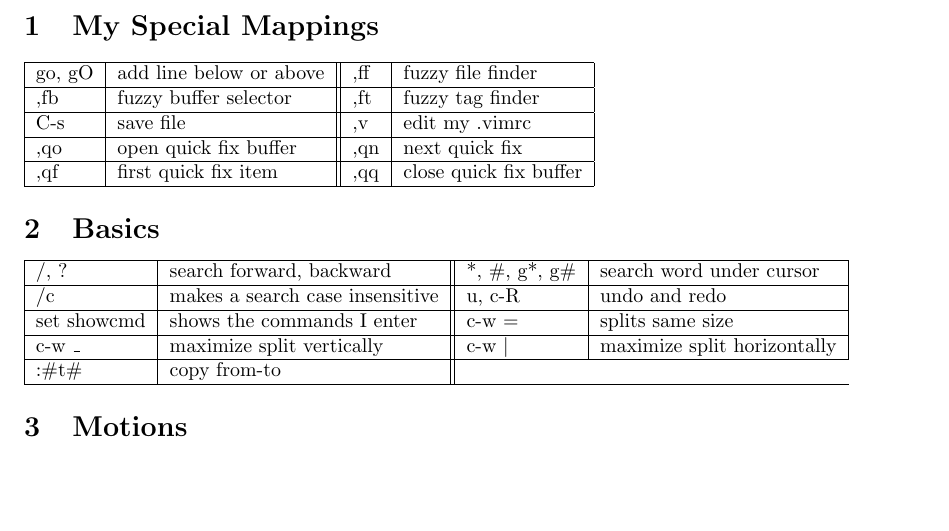
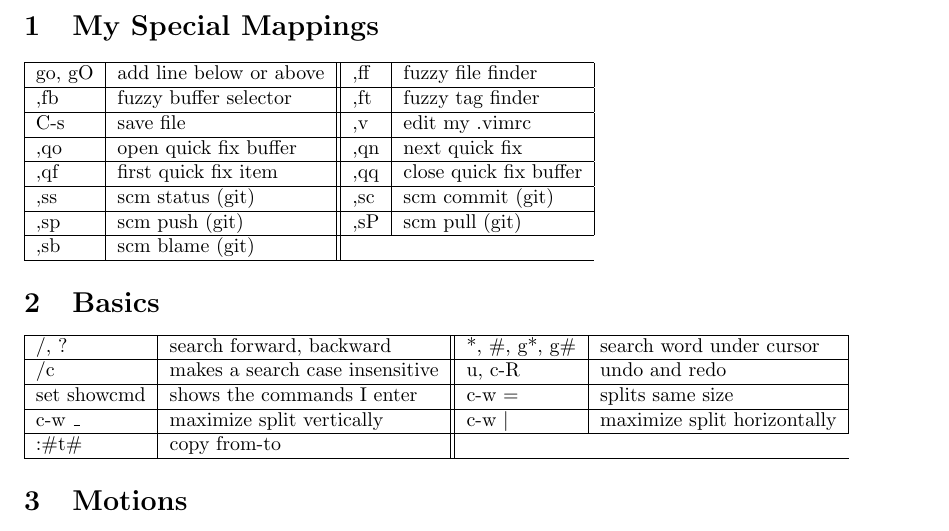
Before and after one commit to jcowgar/dotvim, a LaTeX document (cheat-sheet.tex): part of the page, cut so that both start at the same text, the shorter picture padded with empty space. Compiled offline with pdfLaTeX.

Commit message:
Still major tweaking to get just right

```diff
--- a/cheat-sheet.tex
+++ b/cheat-sheet.tex
@@ -22,6 +22,9 @@
   C-s & save file & ,v & edit my .vimrc \\ \hline
   ,qo & open quick fix buffer & ,qn & next quick fix \\ \hline
   ,qf & first quick fix item & ,qq & close quick fix buffer \\ \hline
+  ,ss & scm status (git) & ,sc & scm commit (git) \\ \hline
+  ,sp & scm push (git) & ,sP & scm pull (git) \\ \hline
+  ,sb & scm blame (git) \\ \hline
 \end{tabular}
 
 \section{Basics}
```
Also changed, not shown: 1 other file.
